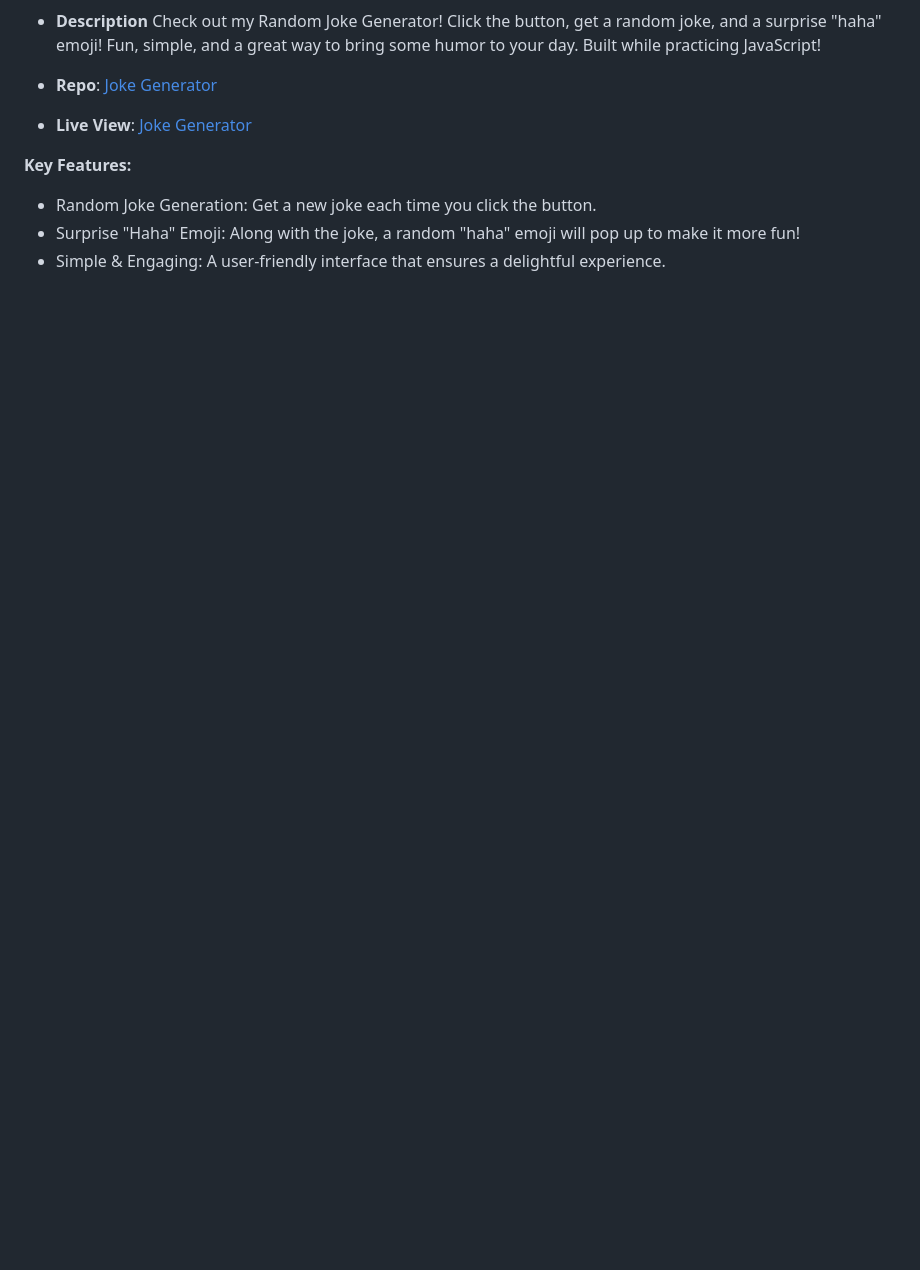
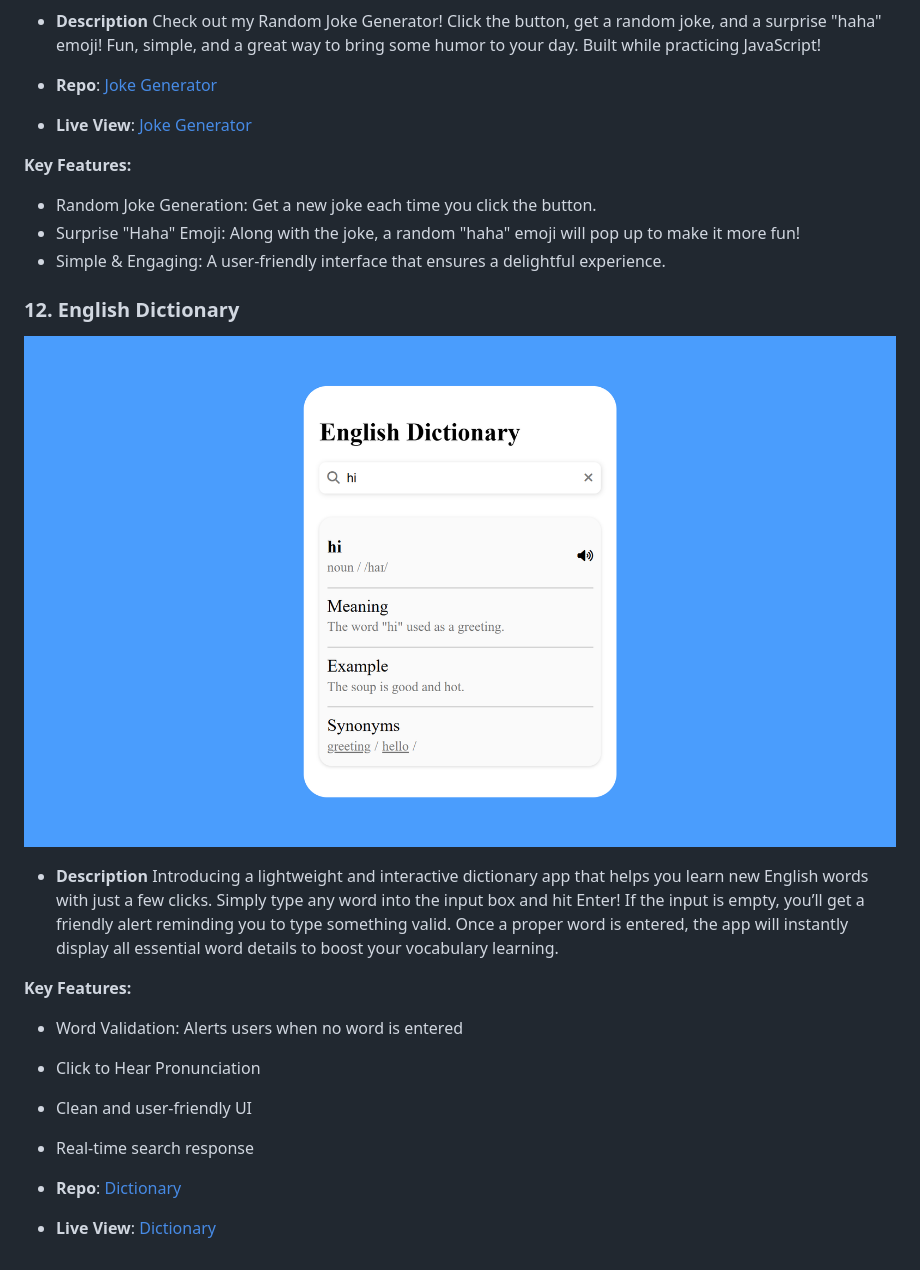
Before and after one commit to habibjx/JavaScript-100-Mini-Projects, a Markdown page: README.md, the part around the change. Rendered like a GitHub page; pictures changed too: dictionary/img/dictionary.png (added); blank space fills up the shorter version.

Commit message:
docs: dictionary docs add

```diff
--- a/README.md
+++ b/README.md
@@ -198,3 +198,19 @@ This project is a great way to practice **JavaScript's Date object**, **DOM mani
    - Random Joke Generation: Get a new joke each time you click the button.
    - Surprise "Haha" Emoji: Along with the joke, a random "haha" emoji will pop up to make it more fun!
    - Simple & Engaging: A user-friendly interface that ensures a delightful experience.
+
+
+### 12. English Dictionary
+
+   ![Dictionary](./dictionary/img/dictionary.png)
+
+   - **Description** Introducing a lightweight and interactive dictionary app that helps you learn new English words with just a few clicks. Simply type any word into the input box and hit Enter! If the input is empty, you’ll get a friendly alert reminding you to type something valid. Once a proper word is entered, the app will instantly display all essential word details to boost your vocabulary learning.
+
+   **Key Features:**
+   - Word Validation: Alerts users when no word is entered
+   - Click to Hear Pronunciation
+   - Clean and user-friendly UI
+   - Real-time search response
+
+   - **Repo**: [Dictionary](https://github.com/habibjx/JavaScript-100-Mini-Projects/tree/main/dictionary)
+   - **Live View**: [Dictionary](https://dictionary-habibjx.netlify.app/)
```
